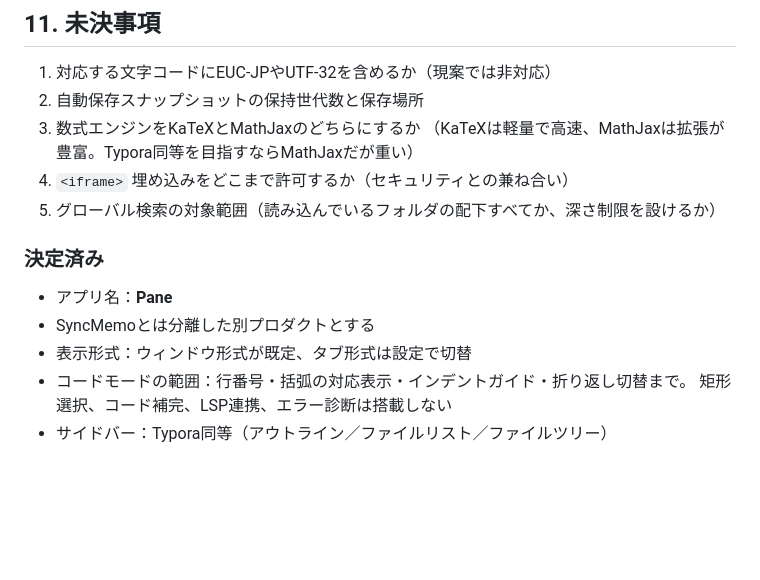
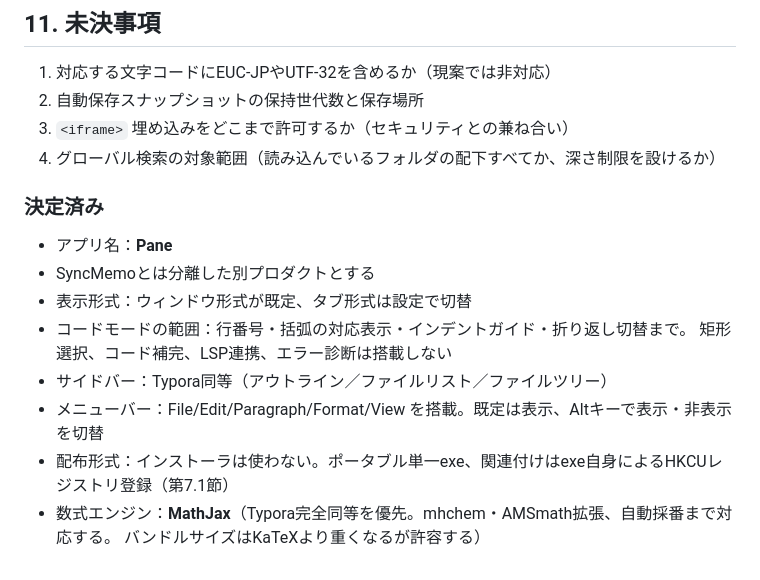
Before and after one commit to Yu5rin/pane, a Markdown page: docs/仕様書.md, the part around the change. GitHub-like rendering; blank space fills up the shorter version.

Commit message:
仕様書更新: 数式エンジンをMathJaxに決定(第11章)
未決事項だった「数式エンジンをKaTeXとMathJaxのどちらにするか」を解消し、
Typora完全同等を優先してMathJaxに決定。mhchem・AMSmath拡張と自動採番まで
対応し、バンドルサイズの増加は許容する。あわせて、既存の決定事項(メニュー
バーの既定表示・Altトグル、ポータブル単一exe配布)を決定済み一覧に追記。

```diff
--- a/docs/仕様書.md
+++ b/docs/仕様書.md
@@ -560,10 +560,8 @@ Graftと同じ系統の、ミニマルでモダンな外観とする。装飾は
 
 1. 対応する文字コードにEUC-JPやUTF-32を含めるか（現案では非対応）
 2. 自動保存スナップショットの保持世代数と保存場所
-3. 数式エンジンをKaTeXとMathJaxのどちらにするか
-   （KaTeXは軽量で高速、MathJaxは拡張が豊富。Typora同等を目指すならMathJaxだが重い）
-4. `<iframe>` 埋め込みをどこまで許可するか（セキュリティとの兼ね合い）
-5. グローバル検索の対象範囲（読み込んでいるフォルダの配下すべてか、深さ制限を設けるか）
+3. `<iframe>` 埋め込みをどこまで許可するか（セキュリティとの兼ね合い）
+4. グローバル検索の対象範囲（読み込んでいるフォルダの配下すべてか、深さ制限を設けるか）
 
 ### 決定済み
 
@@ -573,3 +571,7 @@ Graftと同じ系統の、ミニマルでモダンな外観とする。装飾は
 - コードモードの範囲：行番号・括弧の対応表示・インデントガイド・折り返し切替まで。
   矩形選択、コード補完、LSP連携、エラー診断は搭載しない
 - サイドバー：Typora同等（アウトライン／ファイルリスト／ファイルツリー）
+- メニューバー：File/Edit/Paragraph/Format/View を搭載。既定は表示、Altキーで表示・非表示を切替
+- 配布形式：インストーラは使わない。ポータブル単一exe、関連付けはexe自身によるHKCUレジストリ登録（第7.1節）
+- 数式エンジン：**MathJax**（Typora完全同等を優先。mhchem・AMSmath拡張、自動採番まで対応する。
+  バンドルサイズはKaTeXより重くなるが許容する）
```
